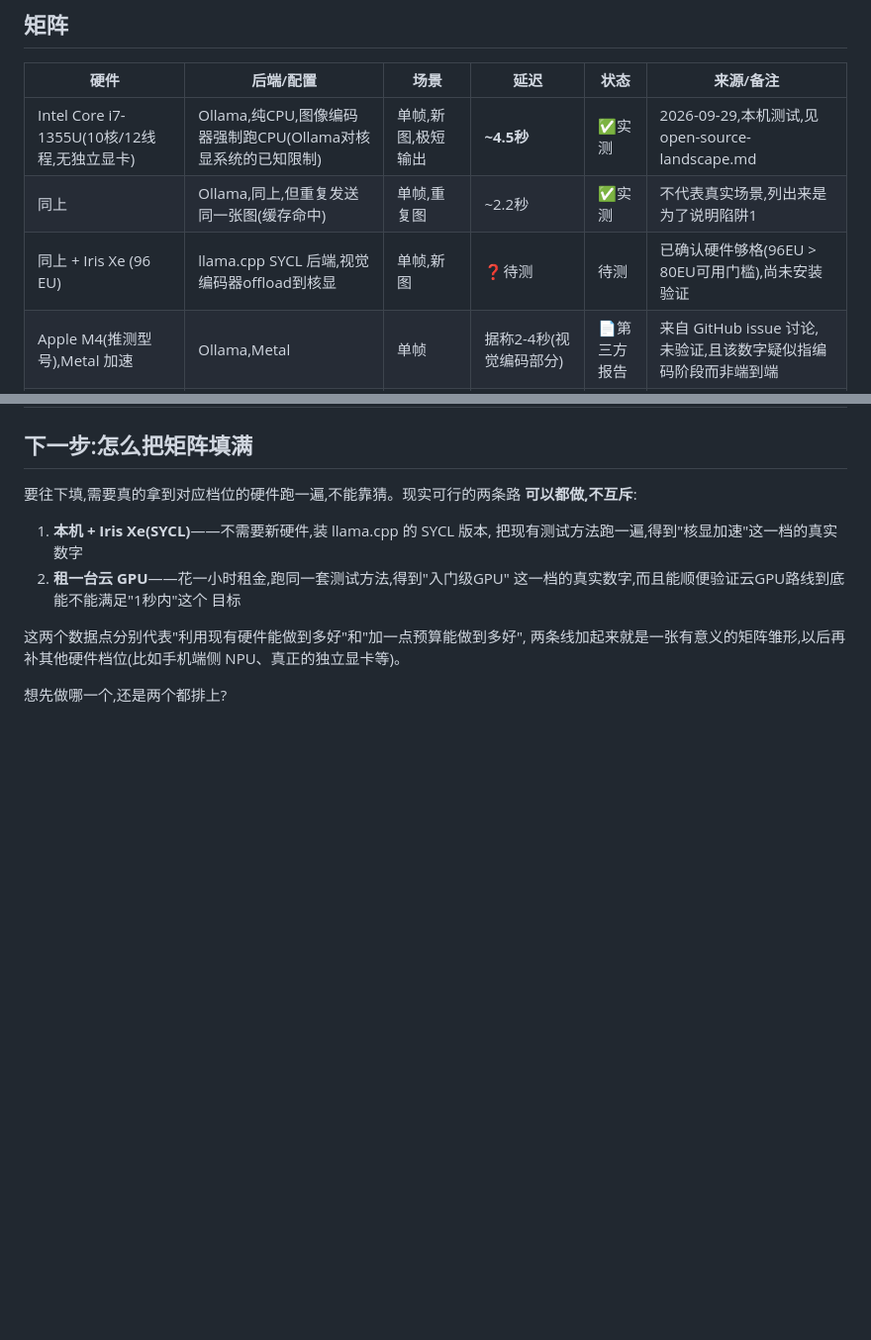
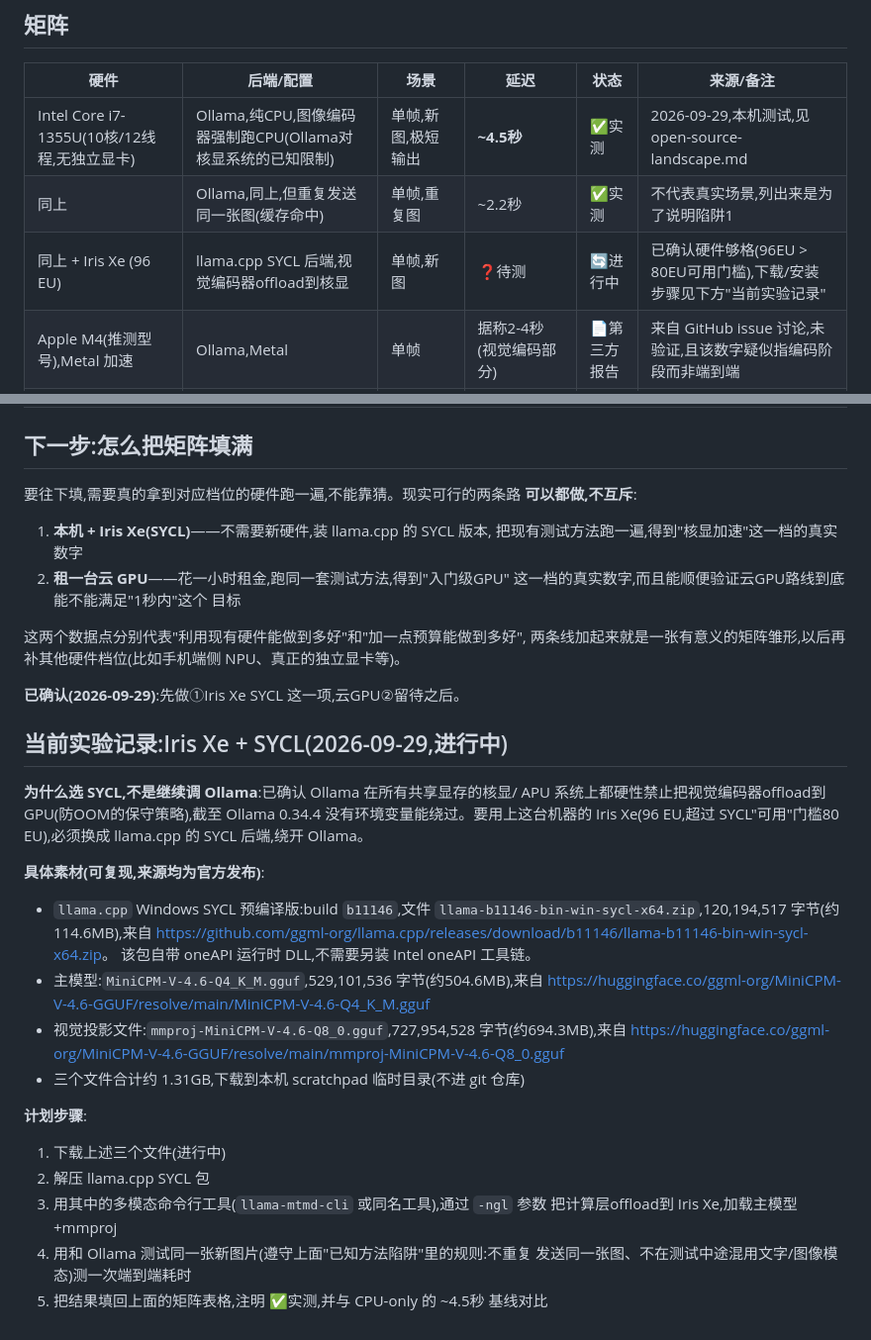
Before and after one commit to davyhanbigtiger/Visual_Intelligence_Integration, a Markdown page: docs/benchmark-matrix.md, 2 parts joined by grey strips. Shown at 99% size. Rendered like a GitHub page; blank space fills up the shorter version.

Commit message:
Document the Iris Xe SYCL experiment plan with exact reproducible sources
Records why Ollama is a dead end here (hard-blocks GPU projector offload
on shared-memory iGPUs, no override as of 0.34.4), and the exact build/file
sources being downloaded (llama.cpp b11146 win-sycl-x64, MiniCPM-V-4.6
Q4_K_M + Q8_0 mmproj from ggml-org's official GGUF repo) with byte-exact
sizes, so the experiment is reproducible without re-deriving the URLs.

Co-Authored-By: Claude Sonnet 5 <noreply@anthropic.com>

```diff
--- a/docs/benchmark-matrix.md
+++ b/docs/benchmark-matrix.md
@@ -37,7 +37,7 @@
 |---|---|---|---|---|---|
 | Intel Core i7-1355U(10核/12线程,无独立显卡) | Ollama,纯CPU,图像编码器强制跑CPU(Ollama对核显系统的已知限制) | 单帧,新图,极短输出 | **~4.5秒** | ✅实测 | 2026-09-29,本机测试,见 open-source-landscape.md |
 | 同上 | Ollama,同上,但重复发送同一张图(缓存命中) | 单帧,重复图 | ~2.2秒 | ✅实测 | 不代表真实场景,列出来是为了说明陷阱1 |
-| 同上 + Iris Xe (96 EU) | llama.cpp SYCL 后端,视觉编码器offload到核显 | 单帧,新图 | ❓待测 | 待测 | 已确认硬件够格(96EU > 80EU可用门槛),尚未安装验证 |
+| 同上 + Iris Xe (96 EU) | llama.cpp SYCL 后端,视觉编码器offload到核显 | 单帧,新图 | ❓待测 | 🔄进行中 | 已确认硬件够格(96EU > 80EU可用门槛),下载/安装步骤见下方"当前实验记录" |
 | Apple M4(推测型号),Metal 加速 | Ollama,Metal | 单帧 | 据称2-4秒(视觉编码部分) | 📄第三方报告 | 来自 GitHub issue 讨论,未验证,且该数字疑似指编码阶段而非端到端 |
 | Intel Iris Xe,Qwen3.5-4B(不是我们的模型) | llama.cpp SYCL | 纯文本生成 | 2.7→5.6 tok/s(不同驱动版本) | 📄第三方报告 | 不同模型/任务类型,仅供数量级参考,不能直接套用到我们的场景 |
 | 云端 GPU(型号未定) | 待定 | 单帧/视频chunk | ❓待测 | 待测 | 用户已确认可以按需租用,尚未选定具体GPU型号/云平台 |
@@ -57,4 +57,31 @@
 两条线加起来就是一张有意义的矩阵雏形,以后再补其他硬件档位(比如手机端侧
 NPU、真正的独立显卡等)。
 
-想先做哪一个,还是两个都排上?
+**已确认(2026-09-29)**:先做①Iris Xe SYCL 这一项,云GPU②留待之后。
+
+## 当前实验记录:Iris Xe + SYCL(2026-09-29,进行中)
+
+**为什么选 SYCL,不是继续调 Ollama**:已确认 Ollama 在所有共享显存的核显/
+APU 系统上都硬性禁止把视觉编码器offload到GPU(防OOM的保守策略),截至
+Ollama 0.34.4 没有环境变量能绕过。要用上这台机器的 Iris Xe(96 EU,超过
+SYCL"可用"门槛80 EU),必须换成 llama.cpp 的 SYCL 后端,绕开 Ollama。
+
+**具体素材(可复现,来源均为官方发布)**:
+- `llama.cpp` Windows SYCL 预编译版:build `b11146`,文件
+  `llama-b11146-bin-win-sycl-x64.zip`,120,194,517 字节(约114.6MB),来自
+  <https://github.com/ggml-org/llama.cpp/releases/download/b11146/llama-b11146-bin-win-sycl-x64.zip>。
+  该包自带 oneAPI 运行时 DLL,不需要另装 Intel oneAPI 工具链。
+- 主模型:`MiniCPM-V-4.6-Q4_K_M.gguf`,529,101,536 字节(约504.6MB),来自
+  <https://huggingface.co/ggml-org/MiniCPM-V-4.6-GGUF/resolve/main/MiniCPM-V-4.6-Q4_K_M.gguf>
+- 视觉投影文件:`mmproj-MiniCPM-V-4.6-Q8_0.gguf`,727,954,528 字节(约694.3MB),来自
+  <https://huggingface.co/ggml-org/MiniCPM-V-4.6-GGUF/resolve/main/mmproj-MiniCPM-V-4.6-Q8_0.gguf>
+- 三个文件合计约 1.31GB,下载到本机 scratchpad 临时目录(不进 git 仓库)
+
+**计划步骤**:
+1. 下载上述三个文件(进行中)
+2. 解压 llama.cpp SYCL 包
+3. 用其中的多模态命令行工具(`llama-mtmd-cli` 或同名工具),通过 `-ngl` 参数
+   把计算层offload到 Iris Xe,加载主模型+mmproj
+4. 用和 Ollama 测试同一张新图片(遵守上面"已知方法陷阱"里的规则:不重复
+   发送同一张图、不在测试中途混用文字/图像模态)测一次端到端耗时
+5. 把结果填回上面的矩阵表格,注明 ✅实测,并与 CPU-only 的 ~4.5秒 基线对比
```
